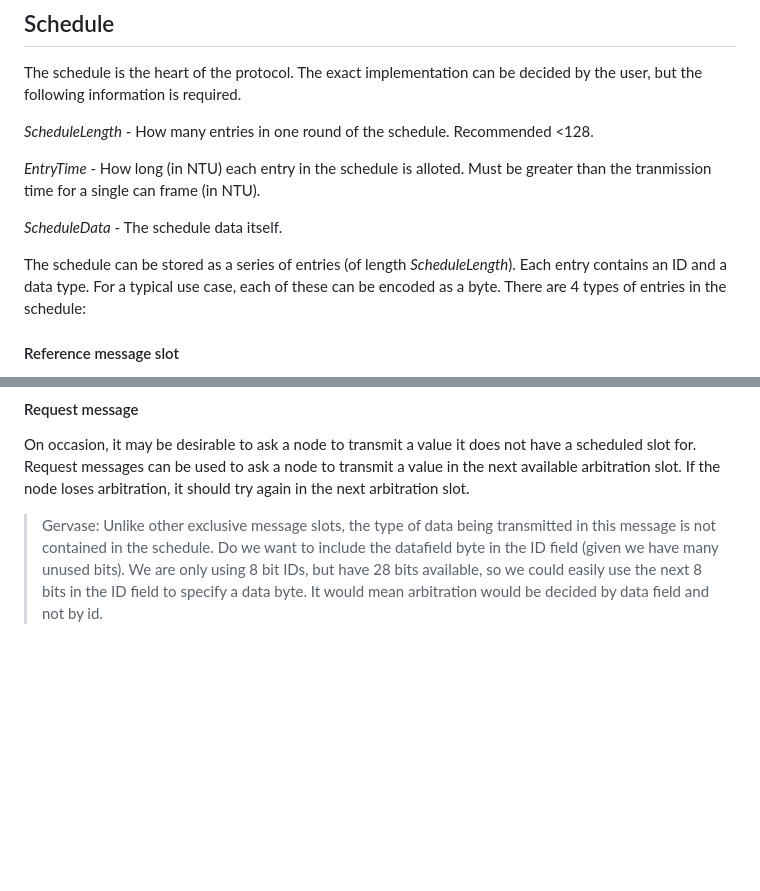
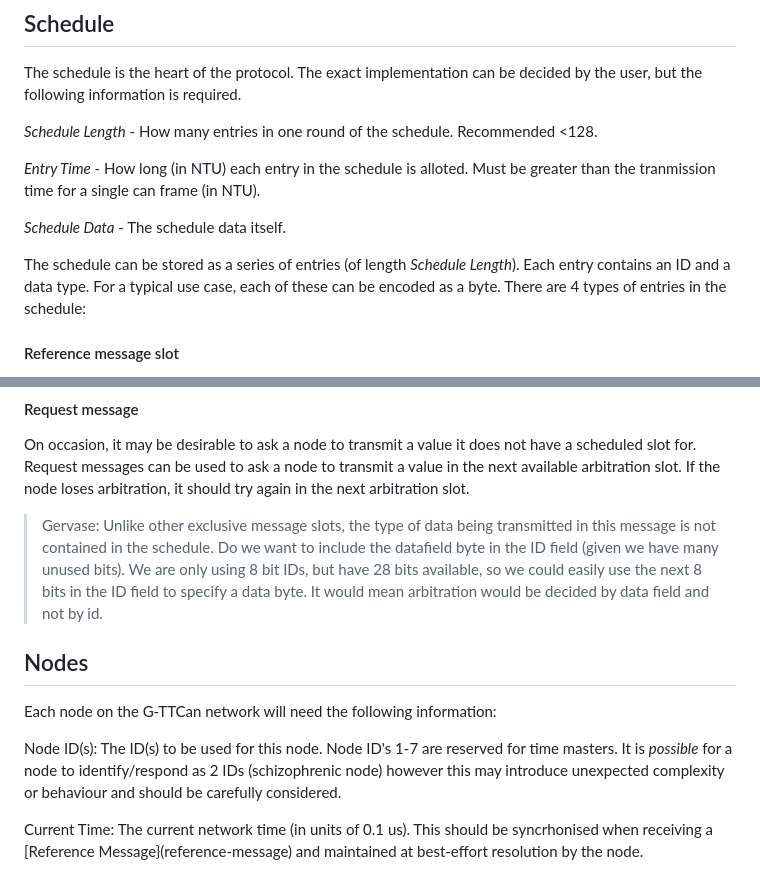
Before and after one commit to CPSLabGU/gttcan, a Markdown page: README.md, 2 parts joined by grey strips. Drawn GitHub-style; blank space fills up the shorter version.

```diff
--- a/README.md
+++ b/README.md
@@ -7,13 +7,13 @@ The NTU (Network Time Unit) is 0.1us. Each device should maintain its own local
 ## Schedule
 The schedule is the heart of the protocol. The exact implementation can be decided by the user, but the following information is required.
 
-*ScheduleLength* - How many entries in one round of the schedule. Recommended <128.
+*Schedule Length* - How many entries in one round of the schedule. Recommended <128.
 
-*EntryTime* - How long (in NTU) each entry in the schedule is alloted. Must be greater than the tranmission time for a single can frame (in NTU).
+*Entry Time* - How long (in NTU) each entry in the schedule is alloted. Must be greater than the tranmission time for a single can frame (in NTU).
 
-*ScheduleData* - The schedule data itself.
+*Schedule Data* - The schedule data itself.
 
-The schedule can be stored as a series of entries (of length *ScheduleLength*). Each entry contains an ID and a data type. For a typical use case, each of these can be encoded as a byte. There are 4 types of entries in the schedule:
+The schedule can be stored as a series of entries (of length *Schedule Length*). Each entry contains an ID and a data type. For a typical use case, each of these can be encoded as a byte. There are 4 types of entries in the schedule:
 
 #### Reference message slot
 ID: 1-7 (depending on which time master is transmitting)\
@@ -64,3 +64,11 @@ This is a standard message. As the schedule slot dictates which node and what da
 On occasion, it may be desirable to ask a node to transmit a value it does not have a scheduled slot for. Request messages can be used to ask a node to transmit a value in the next available arbitration slot. If the node loses arbitration, it should try again in the next arbitration slot.
 
 > Gervase: Unlike other exclusive message slots, the type of data being transmitted in this message is not contained in the schedule. Do we want to include the datafield byte in the ID field (given we have many unused bits). We are only using 8 bit IDs, but have 28 bits available, so we could easily use the next 8 bits in the ID field to specify a data byte. It would mean arbitration would be decided by data field and not by id.
+
+## Nodes
+
+Each node on the G-TTCan network will need the following information:
+
+Node ID(s): The ID(s) to be used for this node. Node ID's 1-7 are reserved for time masters. It is *possible* for a node to identify/respond as 2 IDs (schizophrenic node) however this may introduce unexpected complexity or behaviour and should be carefully considered.
+
+Current Time: The current network time (in units of 0.1 us). This should be syncrhonised when receiving a [Reference Message}(reference-message) and maintained at best-effort resolution by the node.
```
